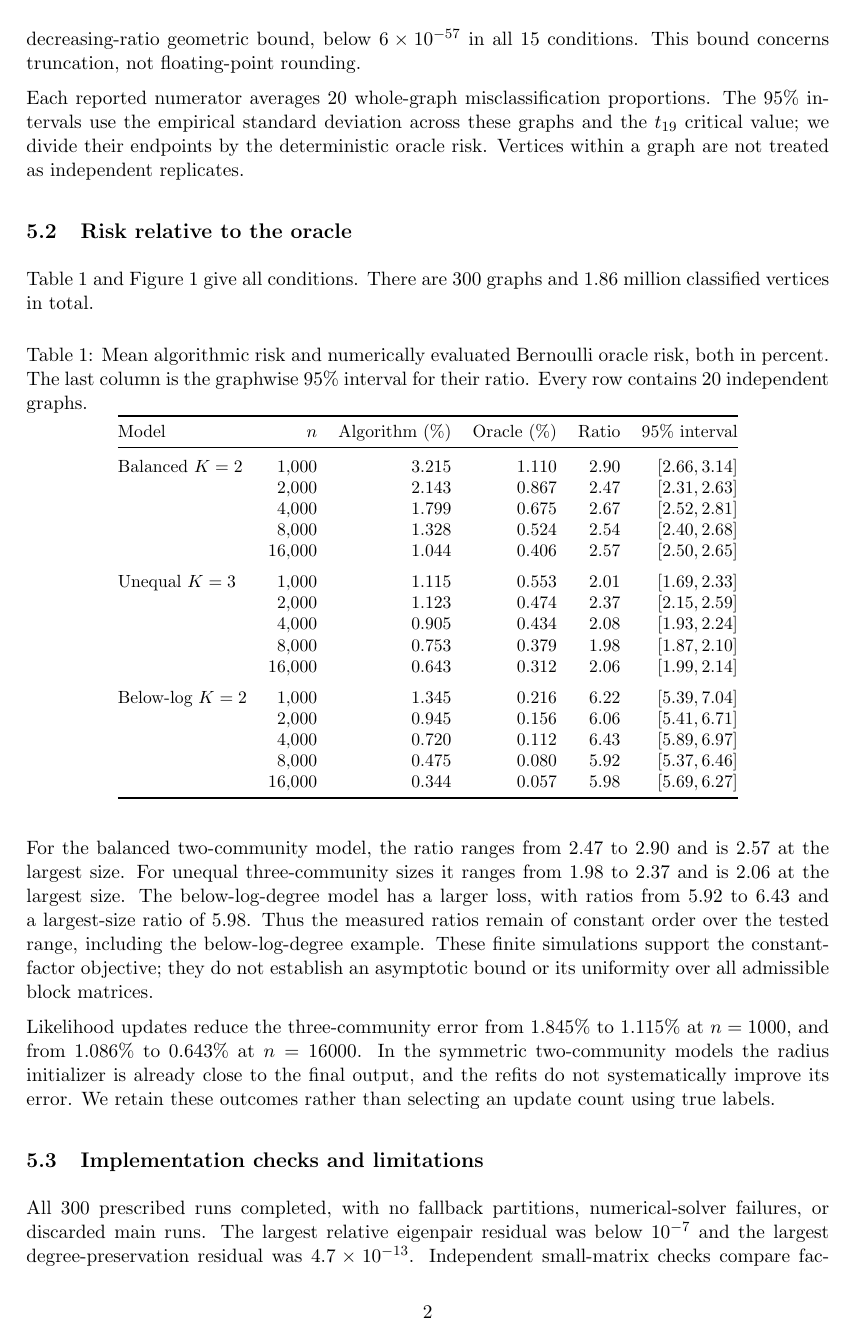
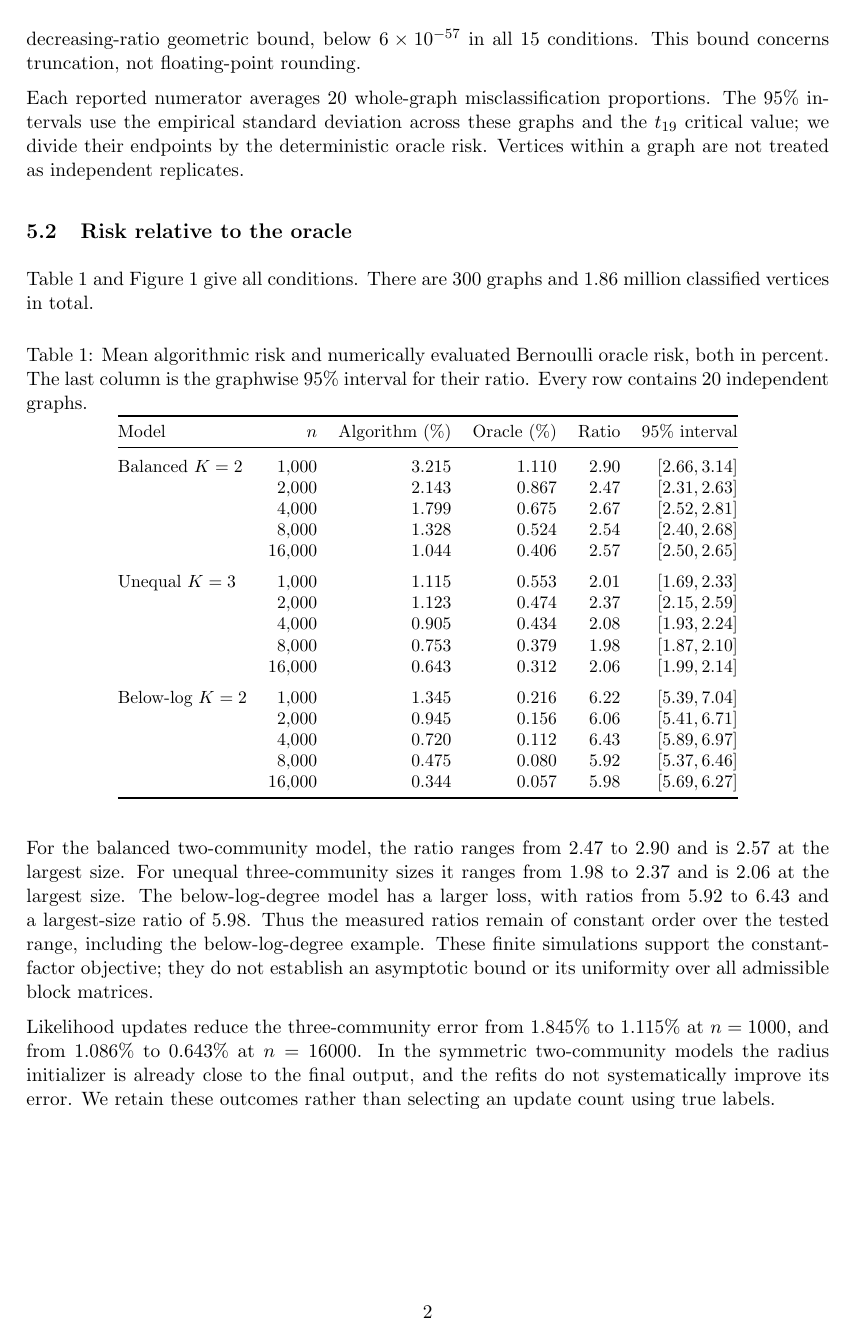
Before and after one commit to zhixin0825/spectral-lrt, a LaTeX document (experiments/20261027_oracle_scaling/main.tex): page 2 of 3. Compiled offline with pdfLaTeX.

Commit message:
Keep experiment report subsection headings with their text

```diff
--- a/experiments/20261027_oracle_scaling/main.tex
+++ b/experiments/20261027_oracle_scaling/main.tex
@@ -1,7 +1,9 @@
 \documentclass[11pt,a4paper]{article}
 \usepackage[margin=25mm]{geometry}
 \usepackage{amsmath,amssymb,booktabs}
-\usepackage{tikz,pgfplots}
+\usepackage{tikz,pgfplots,needspace}
+\let\reportsubsection\subsection
+\renewcommand{\subsection}{\Needspace{10\baselineskip}\reportsubsection}
 \pgfplotsset{compat=1.18}
 \usepackage[hidelinks]{hyperref}
 \setlength{\parindent}{0pt}
```
